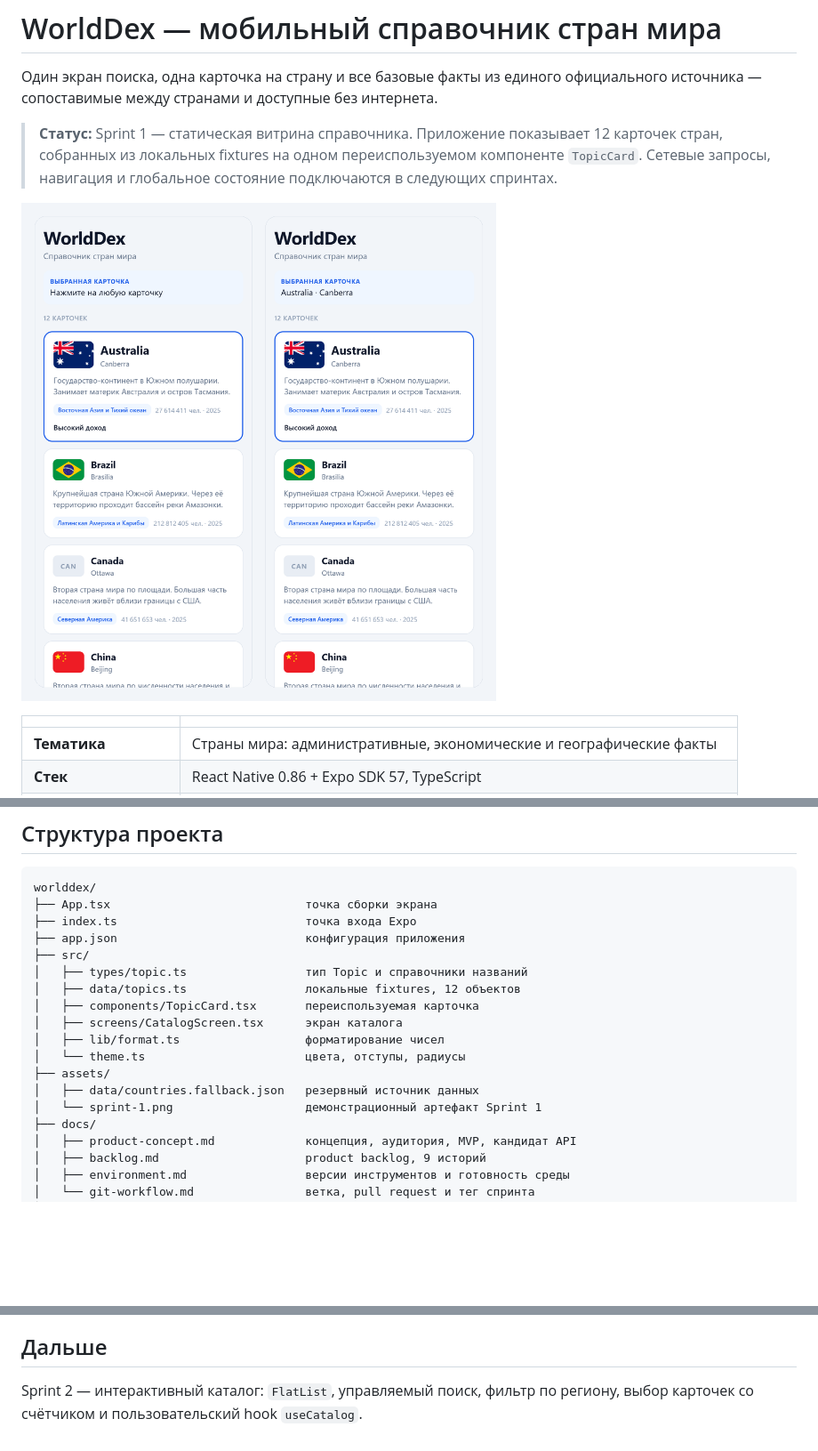
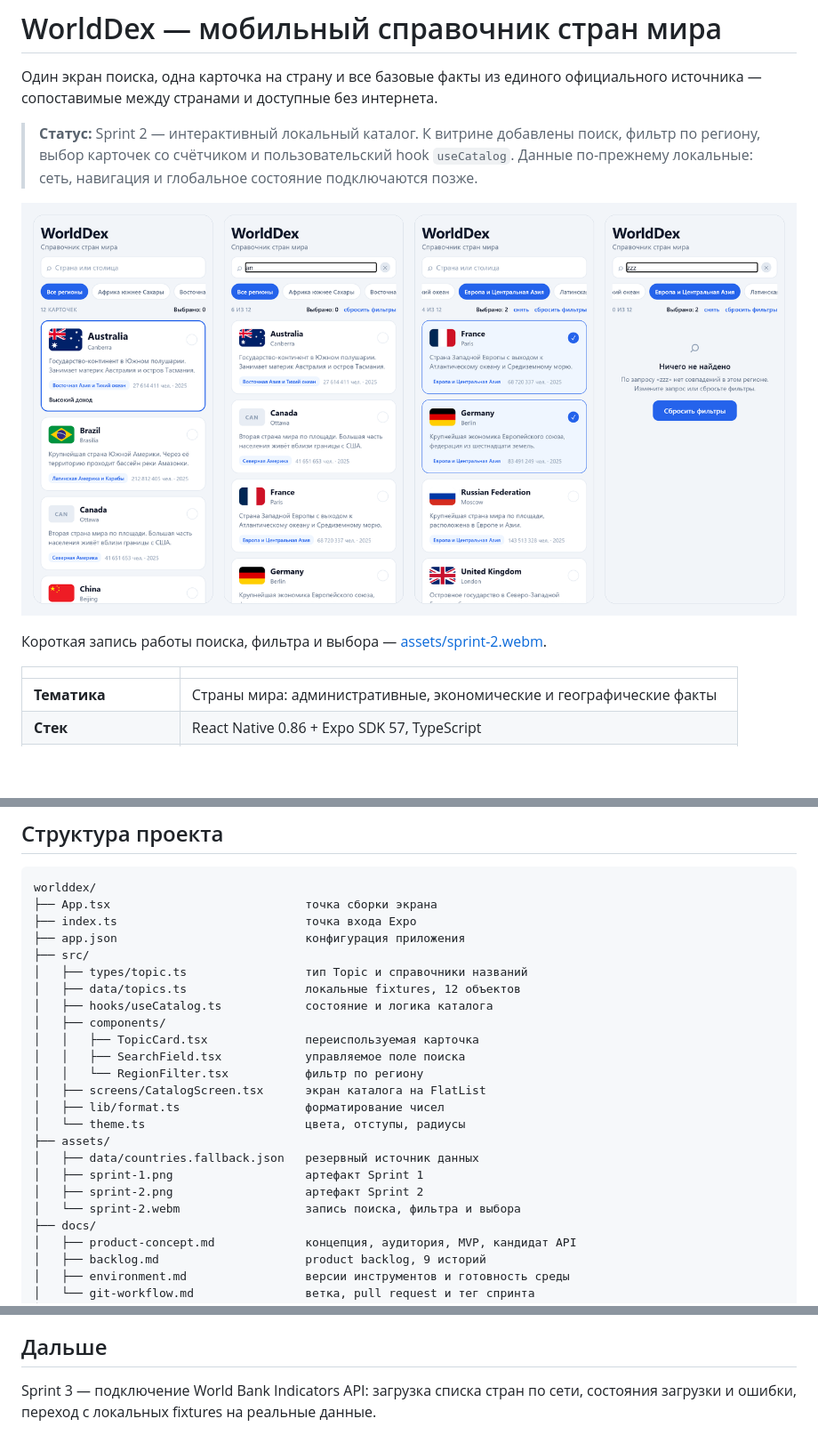
Before and after one commit to Leladatan/study-mobile-project, a Markdown page: README.md, 3 parts joined by grey strips. Shown at 89% size. Rendered like a GitHub page; pictures changed too: assets/sprint-2.png (added); blank space fills up the shorter version.

Commit message:
Sprint 2: интерактивный локальный каталог

```diff
--- a/README.md
+++ b/README.md
@@ -3,11 +3,13 @@
 Один экран поиска, одна карточка на страну и все базовые факты из единого официального
 источника — сопоставимые между странами и доступные без интернета.
 
-> **Статус:** Sprint 1 — статическая витрина справочника. Приложение показывает 12 карточек
-> стран, собранных из локальных fixtures на одном переиспользуемом компоненте `TopicCard`.
-> Сетевые запросы, навигация и глобальное состояние подключаются в следующих спринтах.
+> **Статус:** Sprint 2 — интерактивный локальный каталог. К витрине добавлены поиск, фильтр
+> по региону, выбор карточек со счётчиком и пользовательский hook `useCatalog`.
+> Данные по-прежнему локальные: сеть, навигация и глобальное состояние подключаются позже.
 
-![Витрина справочника: каталог и результат нажатия на карточку](assets/sprint-1.png)
+![Каталог, поиск, фильтр с выбором и пустое состояние](assets/sprint-2.png)
+
+Короткая запись работы поиска, фильтра и выбора — [assets/sprint-2.webm](assets/sprint-2.webm).
 
 | | |
 | --- | --- |
@@ -114,13 +116,19 @@ worlddex/
 ├── src/
 │   ├── types/topic.ts                 тип Topic и справочники названий
 │   ├── data/topics.ts                 локальные fixtures, 12 объектов
-│   ├── components/TopicCard.tsx       переиспользуемая карточка
-│   ├── screens/CatalogScreen.tsx      экран каталога
+│   ├── hooks/useCatalog.ts            состояние и логика каталога
+│   ├── components/
+│   │   ├── TopicCard.tsx              переиспользуемая карточка
+│   │   ├── SearchField.tsx            управляемое поле поиска
+│   │   └── RegionFilter.tsx           фильтр по региону
+│   ├── screens/CatalogScreen.tsx      экран каталога на FlatList
 │   ├── lib/format.ts                  форматирование чисел
 │   └── theme.ts                       цвета, отступы, радиусы
 ├── assets/
 │   ├── data/countries.fallback.json   резервный источник данных
-│   └── sprint-1.png                   демонстрационный артефакт Sprint 1
+│   ├── sprint-1.png                   артефакт Sprint 1
+│   ├── sprint-2.png                   артефакт Sprint 2
+│   └── sprint-2.webm                  запись поиска, фильтра и выбора
 ├── docs/
 │   ├── product-concept.md             концепция, аудитория, MVP, кандидат API
 │   ├── backlog.md                     product backlog, 9 историй
@@ -155,5 +164,5 @@ worlddex/
 
 ## Дальше
 
-Sprint 2 — интерактивный каталог: `FlatList`, управляемый поиск, фильтр по региону,
-выбор карточек со счётчиком и пользовательский hook `useCatalog`.
+Sprint 3 — подключение World Bank Indicators API: загрузка списка стран по сети, состояния
+загрузки и ошибки, переход с локальных fixtures на реальные данные.
```
Also changed, not shown: other parts of README.md (+1 -0 lines), CHANGELOG.md (+38 -0 lines), docs/backlog.md (+4 -4 lines), docs/retrospective.md (added, +57 -0 lines), 6 other files.
